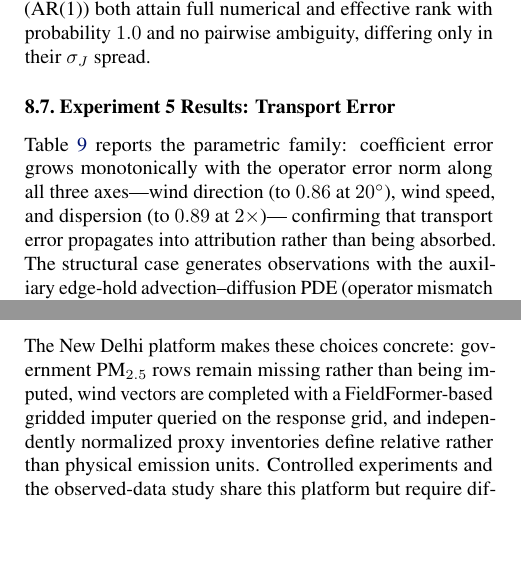
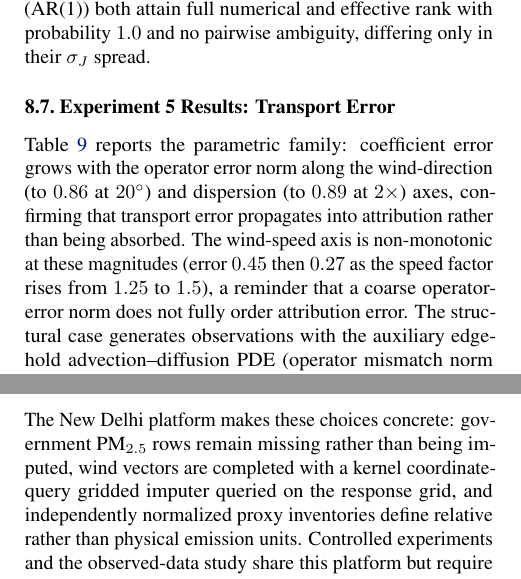
Before and after one commit to ankitbha/stamp, a LaTeX paper (paper/main.tex, which reads paper/8.conclusion.tex, paper/8.evaluation.tex): two parts of the columns of pages 17 and 20 of 26, joined at a grey line, cut so that both start at the same text, the shorter picture padded with empty space. Compiled offline with pdfLaTeX.

Commit message:
Task 11A: apply paper-edit audit fixes
Independent audit of the Task 11A paper edits (all 13 tables' numbers verified to
trace to the report artifacts; all drift reconciliations faithful). Two fixes:
- HIGH: propagate the wind reconciliation to three files the edit missed, which
  still claimed FieldFormer was the adopted imputer -- now kernel coordinate-query
  imputer (1.intro.tex, 6.algorithm.tex, 8.conclusion.tex). No stale
  FieldFormer-adopted claim remains in paper/*.tex.
- MEDIUM: Exp5 narrative overclaimed monotonic coefficient error "on all three
  axes"; the wind-speed axis is non-monotonic in its own table (0.45 -> 0.27).
  Narrative corrected to state direction/dispersion grow while speed does not
  strictly order attribution error.

main.pdf rebuilt (26 pages, no fatal errors, no undefined refs).

Co-Authored-By: Claude Opus 4.8 <noreply@anthropic.com>

```diff
--- a/paper/8.conclusion.tex
+++ b/paper/8.conclusion.tex
@@ -53,7 +53,8 @@ claims about a network require diagnostics over a distribution of historical or
 simulated wind windows rather than one realized wind-field reconstruction.
 
 The New Delhi platform makes these choices concrete: government PM\(_{2.5}\)
-rows remain missing rather than being imputed, wind vectors are completed with a FieldFormer-based gridded imputer queried on
+rows remain missing rather than being imputed, wind vectors are completed with a
+kernel coordinate-query gridded imputer queried on
 the response grid, and independently normalized proxy
 inventories define relative rather than physical emission units.  Controlled
 experiments and the observed-data study share this platform but require
--- a/paper/8.evaluation.tex
+++ b/paper/8.evaluation.tex
@@ -295,10 +295,12 @@ simulated (AR(1))        & 3.50 & 5.58 & 6.80 \\
 \label{subsec:results_h5a}
 
 Table~\ref{tab:results_h5a} reports the parametric family: coefficient error grows
-monotonically with the operator error norm along all three axes---wind direction
-(to $0.86$ at $20^\circ$), wind speed, and dispersion (to $0.89$ at $2\times$)---
-confirming that transport error propagates into attribution rather than being
-absorbed. The structural case generates observations with the auxiliary edge-hold
+with the operator error norm along the wind-direction (to $0.86$ at $20^\circ$)
+and dispersion (to $0.89$ at $2\times$) axes, confirming that transport error
+propagates into attribution rather than being absorbed. The wind-speed axis is
+non-monotonic at these magnitudes (error $0.45$ then $0.27$ as the speed factor
+rises from $1.25$ to $1.5$), a reminder that a coarse operator-error norm does not
+fully order attribution error. The structural case generates observations with the auxiliary edge-hold
 advection--diffusion PDE (operator mismatch norm $0.44$) and fits with the
 open-boundary puff response; the refitted-bootstrap adequacy test rejects in
 $100\%$ of trials, showing it has power against forward-model \emph{misspecification},
```
Also changed, not shown: paper/1.intro.tex (+2 -2 lines), paper/6.algorithm.tex (+2 -2 lines), paper/main.pdf, 1 other file.
